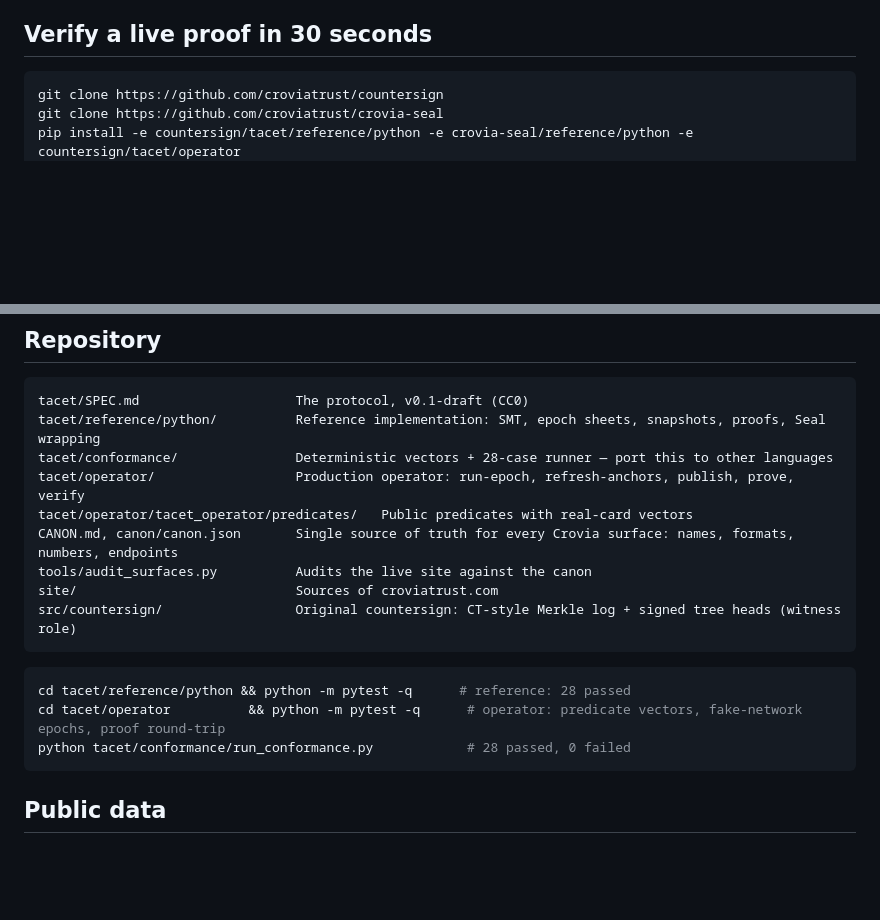
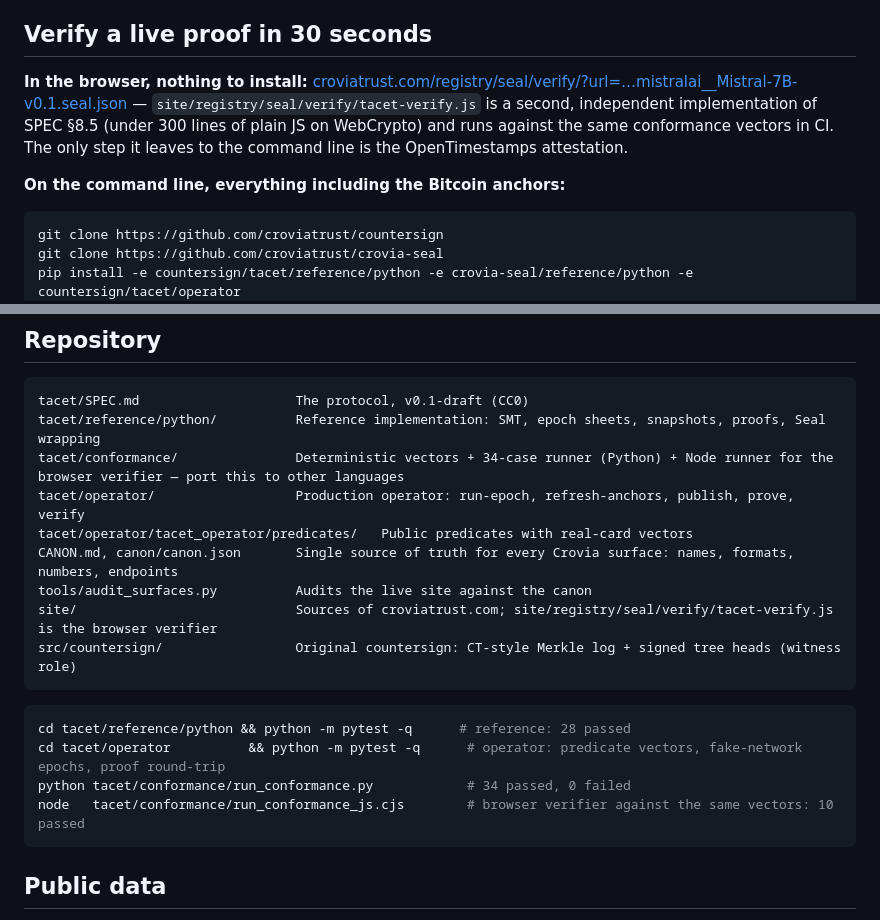
Before and after one commit to croviatrust/countersign, a Markdown page: README.md, 2 parts joined by grey strips. Rendered like a GitHub page; blank space fills up the shorter version.

Commit message:
README: verify in the browser; conformance counts

````diff
--- a/README.md
+++ b/README.md
@@ -32,6 +32,15 @@ signs what it saw, commits the verdicts to one sparse Merkle map, and anchors th
 epoch in Bitcoin. When a lab stays silent, the silence stops being an opinion.
 
 ## Verify a live proof in 30 seconds
+
+**In the browser, nothing to install:**
+[croviatrust.com/registry/seal/verify/?url=…mistralai__Mistral-7B-v0.1.seal.json](https://croviatrust.com/registry/seal/verify/?url=https%3A%2F%2Fcroviatrust.com%2Fregistry%2Fdata%2Ftacet%2Fproofs%2Fmistralai__Mistral-7B-v0.1.seal.json)
+— `site/registry/seal/verify/tacet-verify.js` is a second, independent implementation of
+SPEC §8.5 (under 300 lines of plain JS on WebCrypto) and runs against the same
+conformance vectors in CI. The only step it leaves to the command line is the
+OpenTimestamps attestation.
+
+**On the command line, everything including the Bitcoin anchors:**
 
 ```bash
 git clone https://github.com/croviatrust/countersign
@@ -109,19 +118,20 @@ summary (SPEC §11). A committed slot can never yield a silence proof.
 ```
 tacet/SPEC.md                    The protocol, v0.1-draft (CC0)
 tacet/reference/python/          Reference implementation: SMT, epoch sheets, snapshots, proofs, Seal wrapping
-tacet/conformance/               Deterministic vectors + 28-case runner — port this to other languages
+tacet/conformance/               Deterministic vectors + 34-case runner (Python) + Node runner for the browser verifier — port this to other languages
 tacet/operator/                  Production operator: run-epoch, refresh-anchors, publish, prove, verify
 tacet/operator/tacet_operator/predicates/   Public predicates with real-card vectors
 CANON.md, canon/canon.json       Single source of truth for every Crovia surface: names, formats, numbers, endpoints
 tools/audit_surfaces.py          Audits the live site against the canon
-site/                            Sources of croviatrust.com
+site/                            Sources of croviatrust.com; site/registry/seal/verify/tacet-verify.js is the browser verifier
 src/countersign/                 Original countersign: CT-style Merkle log + signed tree heads (witness role)
 ```
 
 ```bash
 cd tacet/reference/python && python -m pytest -q      # reference: 28 passed
 cd tacet/operator          && python -m pytest -q      # operator: predicate vectors, fake-network epochs, proof round-trip
-python tacet/conformance/run_conformance.py            # 28 passed, 0 failed
+python tacet/conformance/run_conformance.py            # 34 passed, 0 failed
+node   tacet/conformance/run_conformance_js.cjs        # browser verifier against the same vectors: 10 passed
 ```
 
 ## Public data
````
